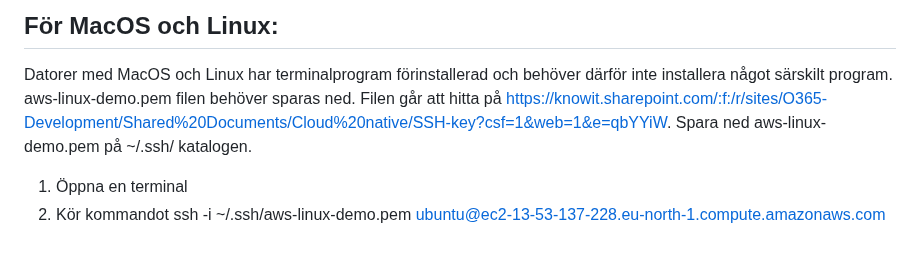
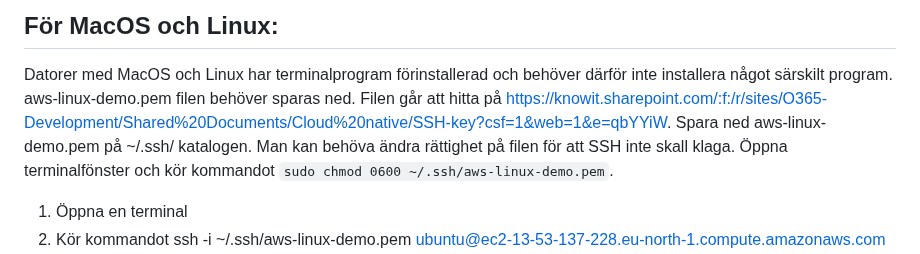
Before and after one commit to domikini/docker-k8s-kurs-och-cert, a Markdown page: README.md, the part around the change. Drawn GitHub-style.

```diff
--- a/README.md
+++ b/README.md
@@ -27,7 +27,7 @@ Testa att ansluta till en testserver:
 
 ## För MacOS och Linux:
 Datorer med MacOS och Linux har terminalprogram förinstallerad och behöver därför inte installera något särskilt program.
-aws-linux-demo.pem filen behöver sparas ned. Filen går att hitta på https://knowit.sharepoint.com/:f:/r/sites/O365-Development/Shared%20Documents/Cloud%20native/SSH-key?csf=1&web=1&e=qbYYiW. Spara ned aws-linux-demo.pem på ~/.ssh/ katalogen.
+aws-linux-demo.pem filen behöver sparas ned. Filen går att hitta på https://knowit.sharepoint.com/:f:/r/sites/O365-Development/Shared%20Documents/Cloud%20native/SSH-key?csf=1&web=1&e=qbYYiW. Spara ned aws-linux-demo.pem på ~/.ssh/ katalogen. Man kan behöva ändra rättighet på filen för att SSH inte skall klaga. Öppna terminalfönster och kör kommandot `sudo chmod 0600 ~/.ssh/aws-linux-demo.pem`.
 
 1. Öppna en terminal
 2. Kör kommandot ssh -i ~/.ssh/aws-linux-demo.pem ubuntu@ec2-13-53-137-228.eu-north-1.compute.amazonaws.com
```
